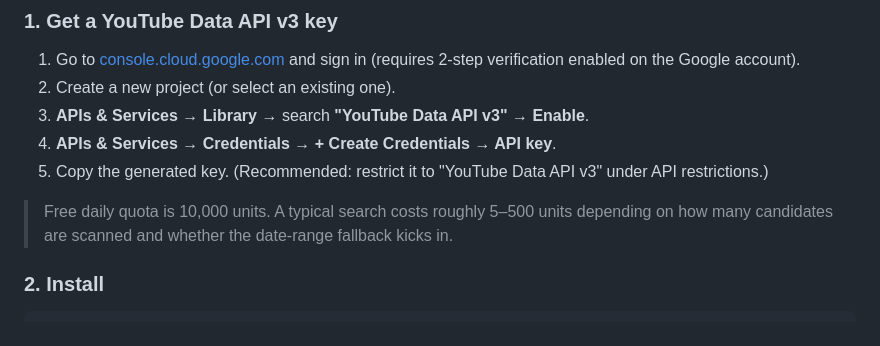
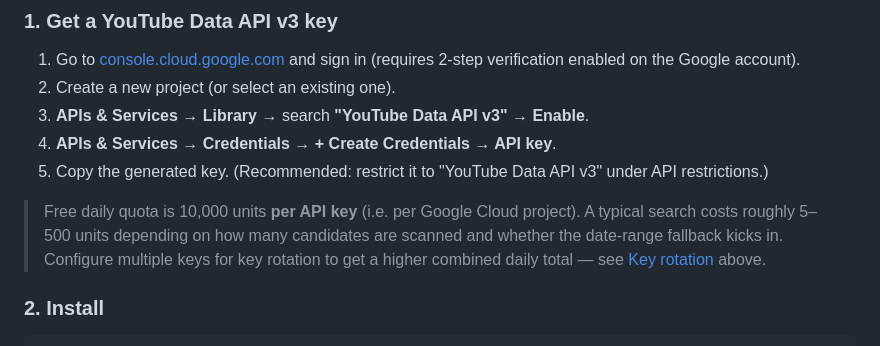
Before and after one commit to rebelwithoutacause/Youtube-Extension, a Markdown page: README.md, the part around the change. Rendered like a GitHub page.

Commit message:
Clarify that the 10,000 unit quota is per API key/project

```diff
--- a/README.md
+++ b/README.md
@@ -62,9 +62,11 @@ project (quota is enforced per-project, not per-key).
 4. **APIs & Services → Credentials** → **+ Create Credentials → API key**.
 5. Copy the generated key. (Recommended: restrict it to "YouTube Data API v3" under API restrictions.)
 
-> Free daily quota is 10,000 units. A typical search costs roughly 5–500
-> units depending on how many candidates are scanned and whether the
-> date-range fallback kicks in.
+> Free daily quota is 10,000 units **per API key** (i.e. per Google Cloud
+> project). A typical search costs roughly 5–500 units depending on how
+> many candidates are scanned and whether the date-range fallback kicks
+> in. Configure multiple keys for key rotation to get a higher combined
+> daily total — see [Key rotation](#key-rotation) above.
 
 ### 2. Install
 
```
